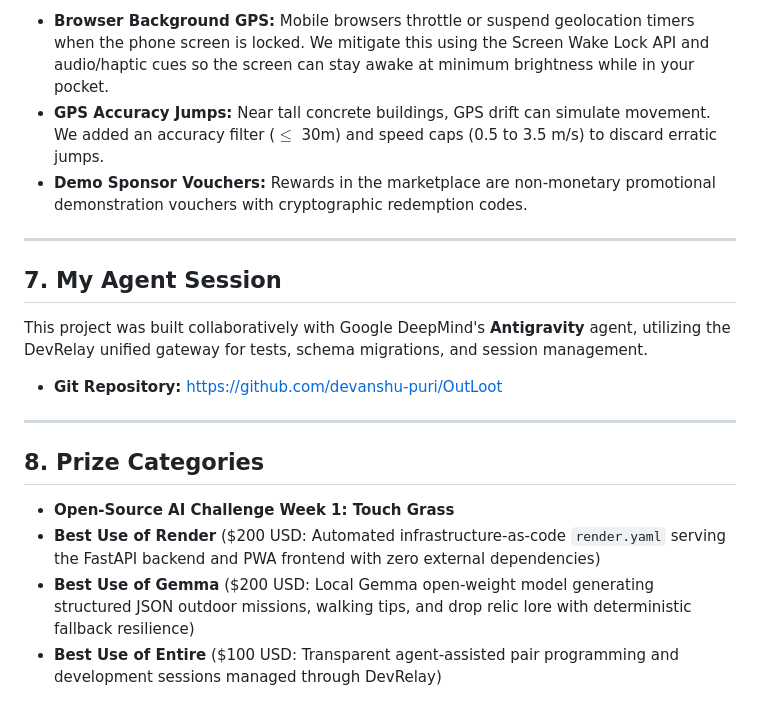
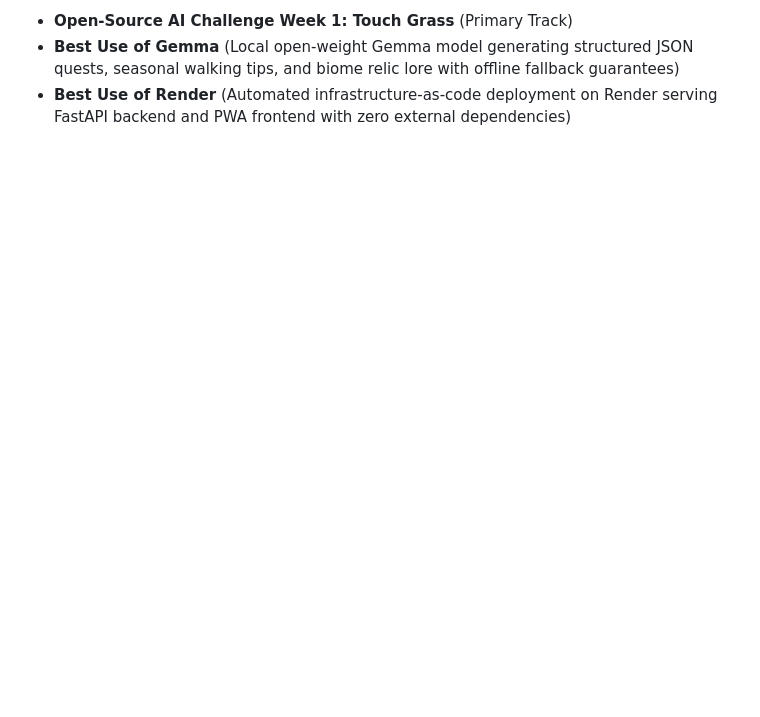
Before and after one commit to devanshu-puri/OutLoot, a Markdown page: SUBMISSION.md, the part around one of its changes. GitHub-like rendering; blank space fills up the shorter version.

```diff
--- a/SUBMISSION.md
+++ b/SUBMISSION.md
@@ -88,21 +96,4 @@ Friends can be added by user ID or display name (`POST /api/friends/add`). The s
 
-* **Browser Background GPS:** Mobile browsers throttle or suspend geolocation timers when the phone screen is locked. We mitigate this using the Screen Wake Lock API and audio/haptic cues so the screen can stay awake at minimum brightness while in your pocket.
-* **GPS Accuracy Jumps:** Near tall concrete buildings, GPS drift can simulate movement. We added an accuracy filter ($\le$ 30m) and speed caps (0.5 to 3.5 m/s) to discard erratic jumps.
-* **Demo Sponsor Vouchers:** Rewards in the marketplace are non-monetary promotional demonstration vouchers with cryptographic redemption codes.
-
----
-
-## 7. My Agent Session
-
-This project was built collaboratively with Google DeepMind's **Antigravity** agent, utilizing the DevRelay unified gateway for tests, schema migrations, and session management.
-
-* **Git Repository:** [https://github.com/devanshu-puri/OutLoot](https://github.com/devanshu-puri/OutLoot)
-
----
-
-## 8. Prize Categories
-
-* **Open-Source AI Challenge Week 1: Touch Grass**
-* **Best Use of Render** ($200 USD: Automated infrastructure-as-code `render.yaml` serving the FastAPI backend and PWA frontend with zero external dependencies)
-* **Best Use of Gemma** ($200 USD: Local Gemma open-weight model generating structured JSON outdoor missions, walking tips, and drop relic lore with deterministic fallback resilience)
-* **Best Use of Entire** ($100 USD: Transparent agent-assisted pair programming and development sessions managed through DevRelay)
+* **Open-Source AI Challenge Week 1: Touch Grass** (Primary Track)
+* **Best Use of Gemma** (Local open-weight Gemma model generating structured JSON quests, seasonal walking tips, and biome relic lore with offline fallback guarantees)
+* **Best Use of Render** (Automated infrastructure-as-code deployment on Render serving FastAPI backend and PWA frontend with zero external dependencies)
```
Also changed, not shown: other parts of SUBMISSION.md (+64 -56 lines).
